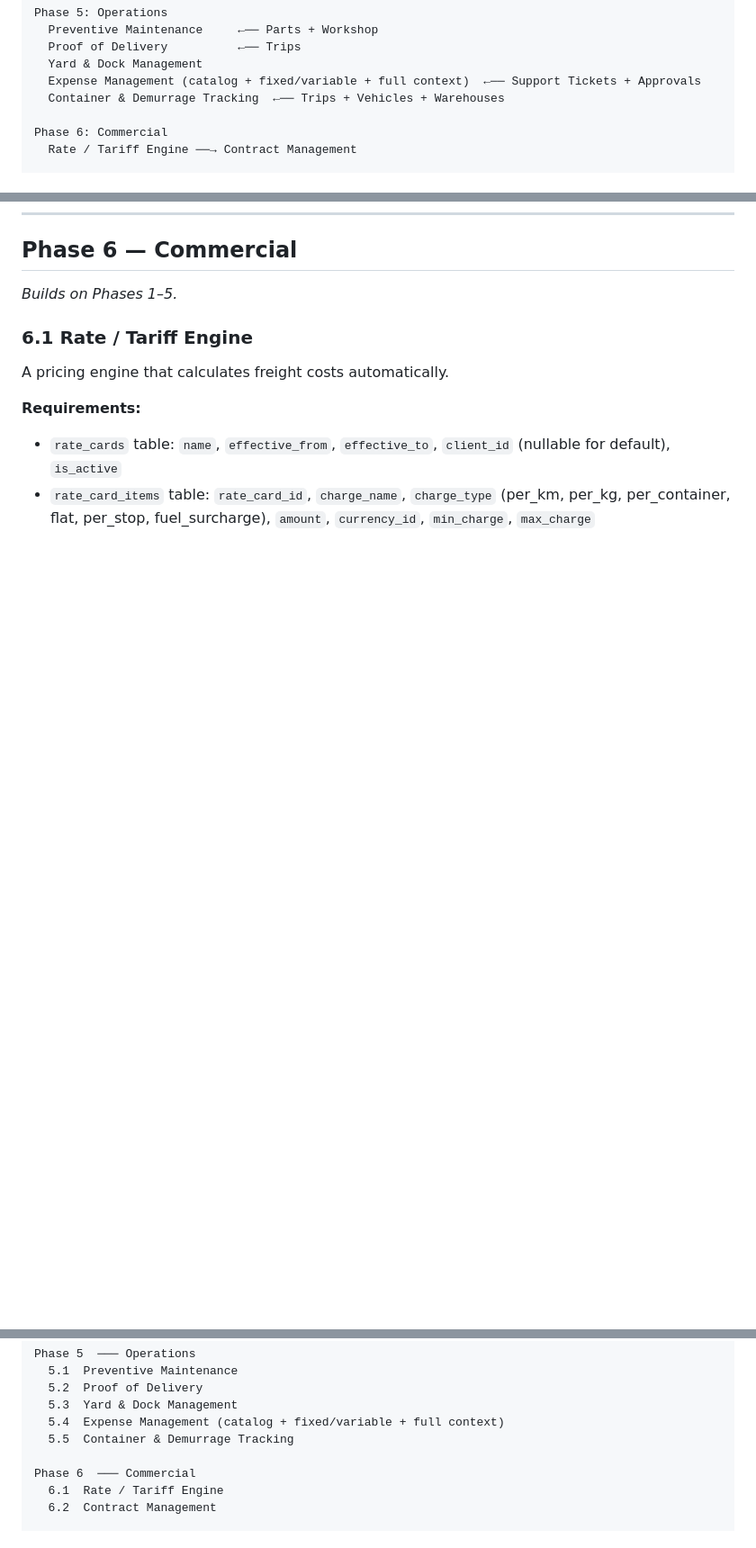
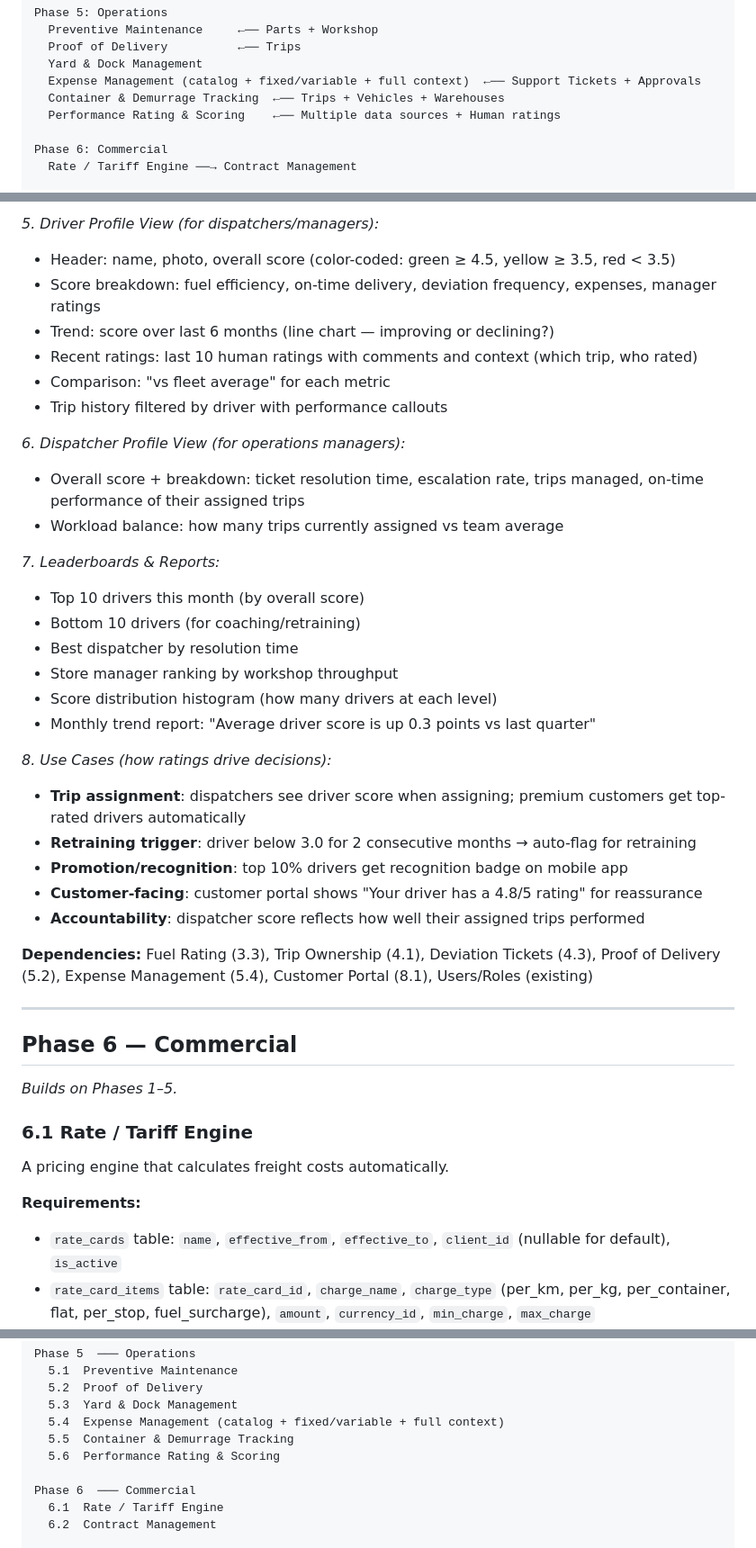
Before and after one commit to blasius/Martin_Logistics, a Markdown page: docs/ERP_IMPLEMENTATION_PLAN.md, 3 parts joined by grey strips. Shown at 90% size. GitHub-like rendering; blank space fills up the shorter version.

```diff
--- a/docs/ERP_IMPLEMENTATION_PLAN.md
+++ b/docs/ERP_IMPLEMENTATION_PLAN.md
@@ -53,6 +53,7 @@ Phase 5: Operations
   Yard & Dock Management
   Expense Management (catalog + fixed/variable + full context)  ←── Support Tickets + Approvals
   Container & Demurrage Tracking  ←── Trips + Vehicles + Warehouses
+  Performance Rating & Scoring    ←── Multiple data sources + Human ratings
 
 Phase 6: Commercial
   Rate / Tariff Engine ──→ Contract Management
@@ -873,3 +933,37 @@ just utilization tracking.
+*5. Driver Profile View (for dispatchers/managers):*
+- Header: name, photo, overall score (color-coded: green ≥ 4.5, yellow ≥ 3.5, red < 3.5)
+- Score breakdown: fuel efficiency, on-time delivery, deviation frequency, expenses, manager ratings
+- Trend: score over last 6 months (line chart — improving or declining?)
+- Recent ratings: last 10 human ratings with comments and context (which trip, who rated)
+- Comparison: "vs fleet average" for each metric
+- Trip history filtered by driver with performance callouts
+
+*6. Dispatcher Profile View (for operations managers):*
+- Overall score + breakdown: ticket resolution time, escalation rate, trips managed, on-time
+  performance of their assigned trips
+- Workload balance: how many trips currently assigned vs team average
+
+*7. Leaderboards & Reports:*
+- Top 10 drivers this month (by overall score)
+- Bottom 10 drivers (for coaching/retraining)
+- Best dispatcher by resolution time
+- Store manager ranking by workshop throughput
+- Score distribution histogram (how many drivers at each level)
+- Monthly trend report: "Average driver score is up 0.3 points vs last quarter"
+
+*8. Use Cases (how ratings drive decisions):*
+- **Trip assignment**: dispatchers see driver score when assigning; premium customers get top-rated
+  drivers automatically
+- **Retraining trigger**: driver below 3.0 for 2 consecutive months → auto-flag for retraining
+- **Promotion/recognition**: top 10% drivers get recognition badge on mobile app
+- **Customer-facing**: customer portal shows "Your driver has a 4.8/5 rating" for reassurance
+- **Accountability**: dispatcher score reflects how well their assigned trips performed
+
+**Dependencies:** Fuel Rating (3.3), Trip Ownership (4.1), Deviation Tickets (4.3),
+Proof of Delivery (5.2), Expense Management (5.4), Customer Portal (8.1), Users/Roles (existing)
+
+---
+
 ## Phase 6 — Commercial
 
 *Builds on Phases 1–5.*
@@ -1229,6 +1323,7 @@ Phase 5  ─── Operations
   5.3  Yard & Dock Management
   5.4  Expense Management (catalog + fixed/variable + full context)
   5.5  Container & Demurrage Tracking
+  5.6  Performance Rating & Scoring
 
 Phase 6  ─── Commercial
   6.1  Rate / Tariff Engine
```
Also changed, not shown: other parts of docs/ERP_IMPLEMENTATION_PLAN.md (+59 -0 lines).
